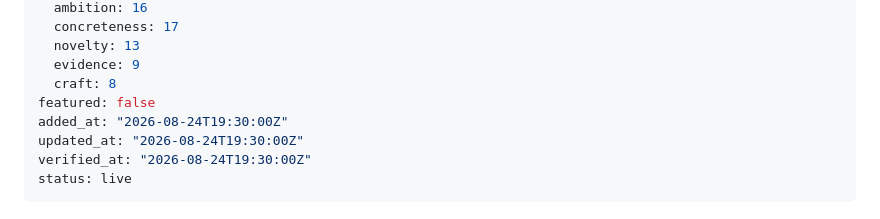
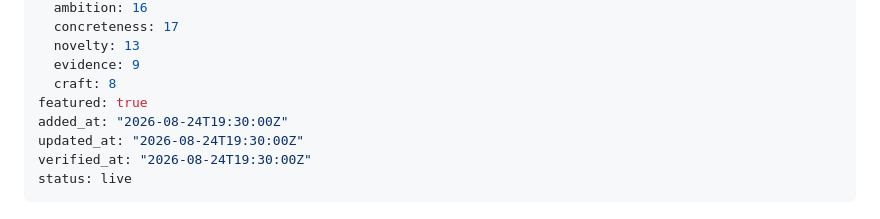
Before and after one commit to JayZeeDesign/GrokBotDev, a Markdown page: content/use-cases/clip-youtube-podcasts-with-grok-bot.md, the part around the change. Rendered like a GitHub page.

```diff
--- a/content/use-cases/clip-youtube-podcasts-with-grok-bot.md
+++ b/content/use-cases/clip-youtube-podcasts-with-grok-bot.md
@@ -37,7 +37,7 @@ score_breakdown:
   novelty: 13
   evidence: 9
   craft: 8
-featured: false
+featured: true
 added_at: "2026-08-24T19:30:00Z"
 updated_at: "2026-08-24T19:30:00Z"
 verified_at: "2026-08-24T19:30:00Z"
```
Also changed, not shown: content/use-cases/amazon-cart-builder-grok-bot.md (+1 -1 lines), content/use-cases/harden-your-email-bot-against-prompt-injection.md (added, +127 -0 lines).
